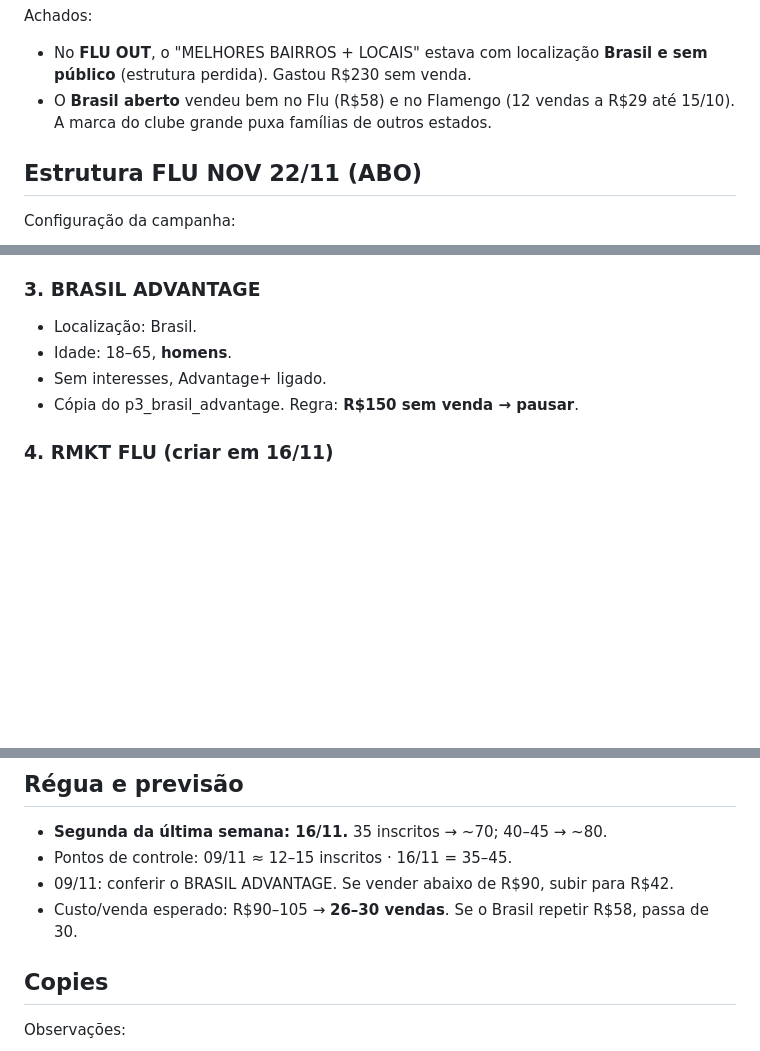
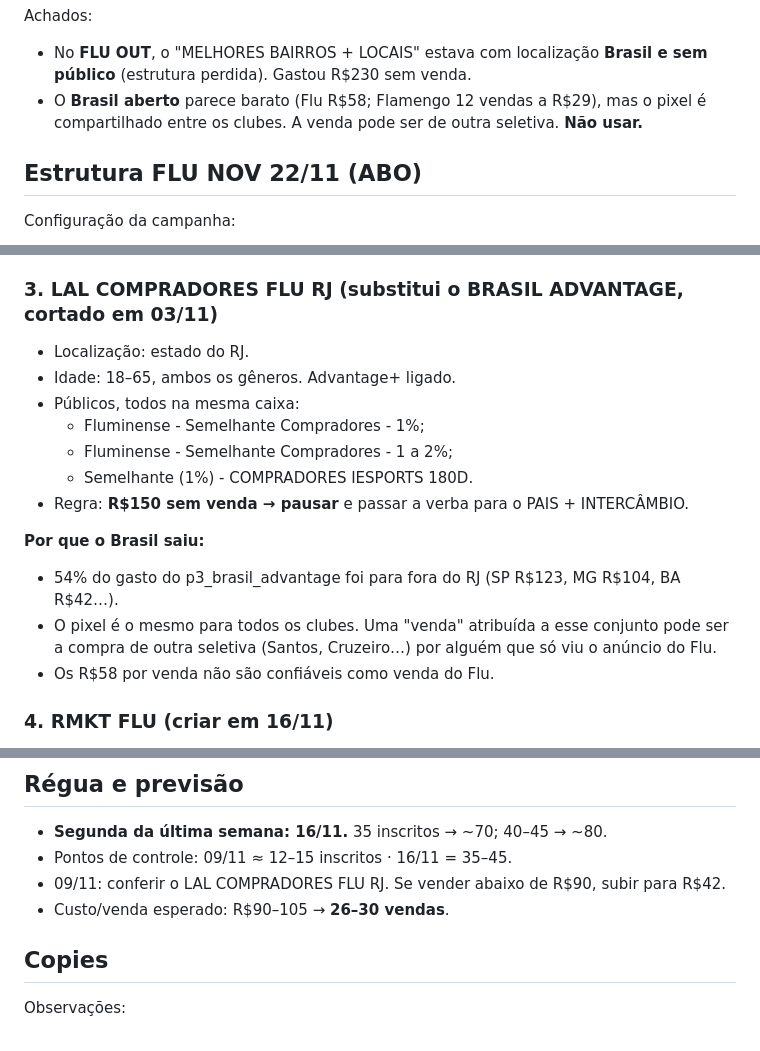
Before and after one commit to mariazeredostudios/trafegopago, a Markdown page: relatorios/2026-11-03-plano-flu-2211.md, 3 parts joined by grey strips. Drawn GitHub-style; blank space fills up the shorter version.

Commit message:
Flu 22/11: troca Brasil Advantage por lookalike de compradores RJ
Co-Authored-By: Claude Opus 5.5 <noreply@anthropic.com>
Claude-Session: https://claude.ai/code/session_01488KmTcY5BHFGpHxWcadTP

```diff
--- a/relatorios/2026-11-03-plano-flu-2211.md
+++ b/relatorios/2026-11-03-plano-flu-2211.md
@@ -19,8 +19,8 @@ Criado em 03/11. Limite de R$2.700. Janela de 04/11 a 21/11 (18 dias). Meta: 30
 Achados:
 - No **FLU OUT**, o "MELHORES BAIRROS + LOCAIS" estava com localização **Brasil e sem público**
   (estrutura perdida). Gastou R$230 sem venda.
-- O **Brasil aberto** vendeu bem no Flu (R$58) e no Flamengo (12 vendas a R$29 até 15/10). A marca
-  do clube grande puxa famílias de outros estados.
+- O **Brasil aberto** parece barato (Flu R$58; Flamengo 12 vendas a R$29), mas o pixel é
+  compartilhado entre os clubes. A venda pode ser de outra seletiva. **Não usar.**
 
 ## Estrutura FLU NOV 22/11 (ABO)
 
@@ -56,11 +56,20 @@ Total previsto: R$2.490, com R$210 de folga.
   - comportamentos: viajantes frequentes e viajantes internacionais frequentes;
   - status familiar: os mesmos 4 do conjunto 1.
 
-### 3. BRASIL ADVANTAGE
-- Localização: Brasil.
-- Idade: 18–65, **homens**.
-- Sem interesses, Advantage+ ligado.
-- Cópia do p3_brasil_advantage. Regra: **R$150 sem venda → pausar**.
+### 3. LAL COMPRADORES FLU RJ (substitui o BRASIL ADVANTAGE, cortado em 03/11)
+- Localização: estado do RJ.
+- Idade: 18–65, ambos os gêneros. Advantage+ ligado.
+- Públicos, todos na mesma caixa:
+  - Fluminense - Semelhante Compradores - 1%;
+  - Fluminense - Semelhante Compradores - 1 a 2%;
+  - Semelhante (1%) - COMPRADORES IESPORTS 180D.
+- Regra: **R$150 sem venda → pausar** e passar a verba para o PAIS + INTERCÂMBIO.
+
+**Por que o Brasil saiu:**
+- 54% do gasto do p3_brasil_advantage foi para fora do RJ (SP R$123, MG R$104, BA R$42…).
+- O pixel é o mesmo para todos os clubes. Uma "venda" atribuída a esse conjunto pode ser a
+  compra de outra seletiva (Santos, Cruzeiro…) por alguém que só viu o anúncio do Flu.
+- Os R$58 por venda não são confiáveis como venda do Flu.
 
 ### 4. RMKT FLU (criar em 16/11)
 - Localização: estado do RJ.
@@ -76,8 +85,8 @@ Total previsto: R$2.490, com R$210 de folga.
 
 - **Segunda da última semana: 16/11.** 35 inscritos → ~70; 40–45 → ~80.
 - Pontos de controle: 09/11 ≈ 12–15 inscritos · 16/11 = 35–45.
-- 09/11: conferir o BRASIL ADVANTAGE. Se vender abaixo de R$90, subir para R$42.
-- Custo/venda esperado: R$90–105 → **26–30 vendas**. Se o Brasil repetir R$58, passa de 30.
+- 09/11: conferir o LAL COMPRADORES FLU RJ. Se vender abaixo de R$90, subir para R$42.
+- Custo/venda esperado: R$90–105 → **26–30 vendas**.
 
 ## Copies
 
```
Also changed, not shown: other parts of relatorios/2026-11-03-plano-flu-2211.md (+3 -3 lines).
